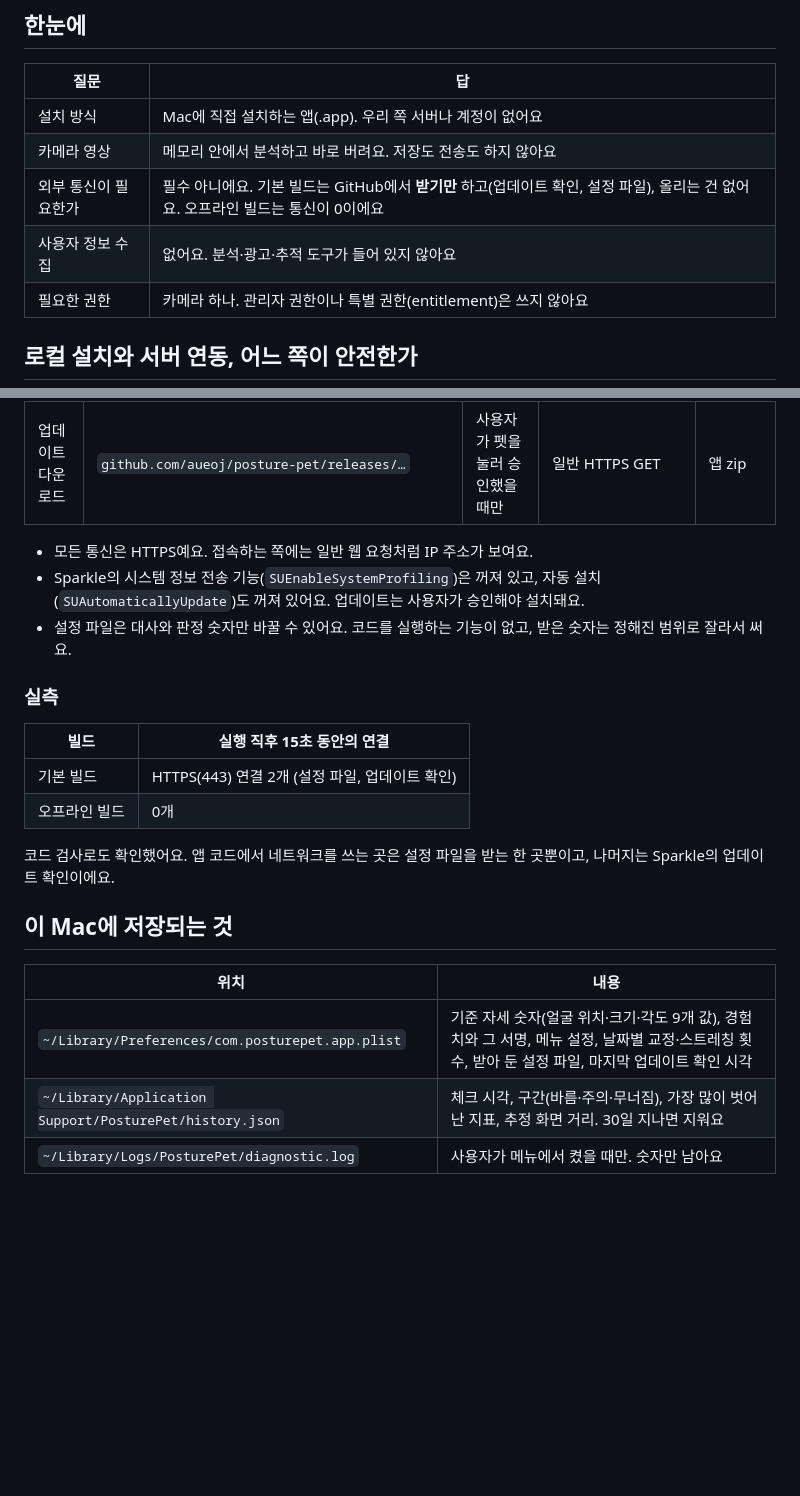
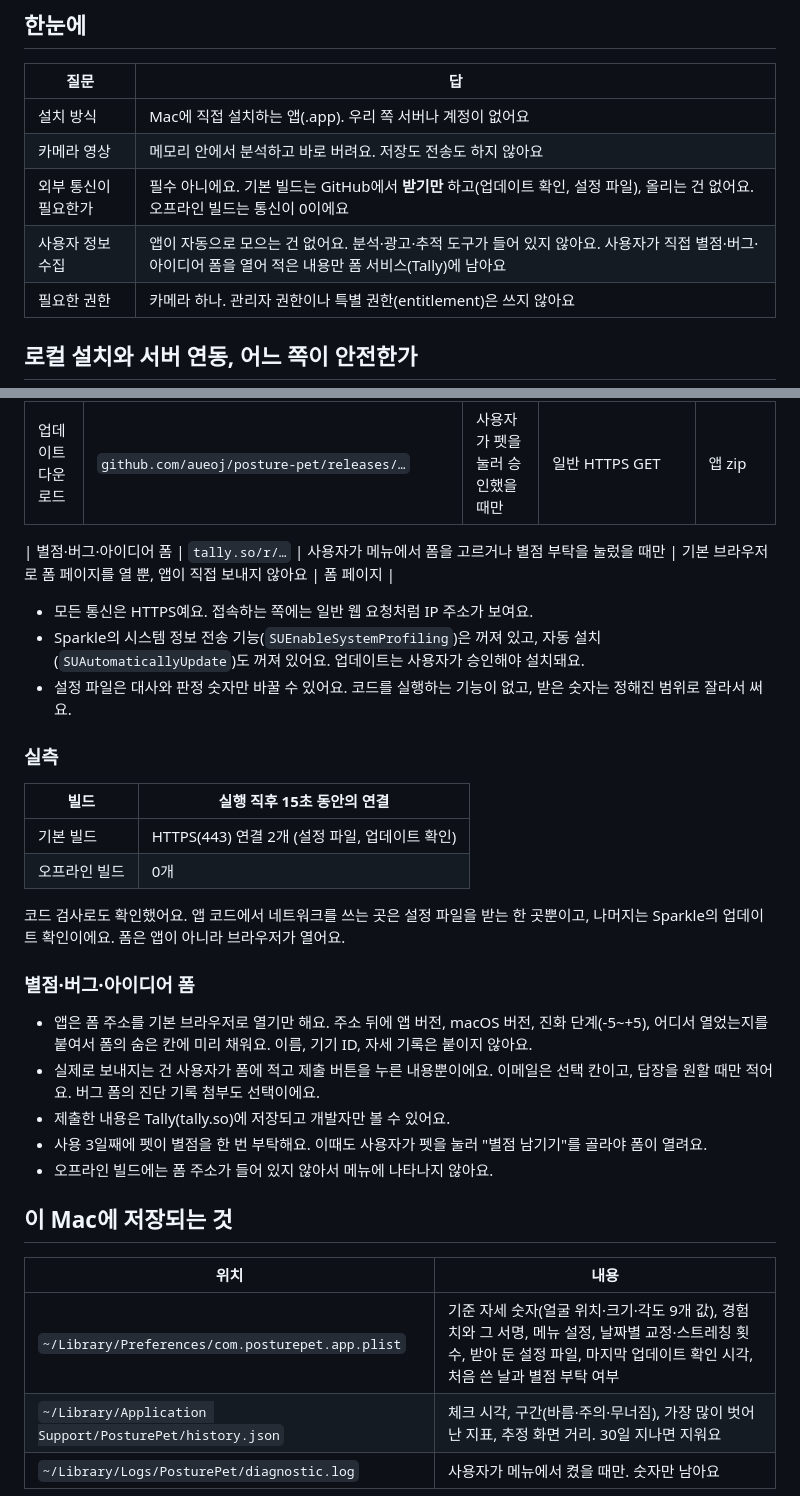
Before and after one commit to aueoj/huppy, a Markdown page: SECURITY.md, 2 parts joined by grey strips. Rendered like a GitHub page; blank space fills up the shorter version.

Commit message:
v0.1.3 배포 파일

```diff
--- a/SECURITY.md
+++ b/SECURITY.md
@@ -9,7 +9,7 @@
 | 설치 방식 | Mac에 직접 설치하는 앱(.app). 우리 쪽 서버나 계정이 없어요 |
 | 카메라 영상 | 메모리 안에서 분석하고 바로 버려요. 저장도 전송도 하지 않아요 |
 | 외부 통신이 필요한가 | 필수 아니에요. 기본 빌드는 GitHub에서 **받기만** 하고(업데이트 확인, 설정 파일), 올리는 건 없어요. 오프라인 빌드는 통신이 0이에요 |
-| 사용자 정보 수집 | 없어요. 분석·광고·추적 도구가 들어 있지 않아요 |
+| 사용자 정보 수집 | 앱이 자동으로 모으는 건 없어요. 분석·광고·추적 도구가 들어 있지 않아요. 사용자가 직접 별점·버그·아이디어 폼을 열어 적은 내용만 폼 서비스(Tally)에 남아요 |
 | 필요한 권한 | 카메라 하나. 관리자 권한이나 특별 권한(entitlement)은 쓰지 않아요 |
 
 ## 로컬 설치와 서버 연동, 어느 쪽이 안전한가
@@ -33,6 +33,8 @@
 | 업데이트 확인 | `raw.githubusercontent.com/aueoj/posture-pet/main/appcast.xml` | 하루 한 번 | Sparkle 기본 요청(앱 이름·버전) | 새 버전 목록 |
 | 업데이트 다운로드 | `github.com/aueoj/posture-pet/releases/…` | 사용자가 펫을 눌러 승인했을 때만 | 일반 HTTPS GET | 앱 zip |
 
+| 별점·버그·아이디어 폼 | `tally.so/r/…` | 사용자가 메뉴에서 폼을 고르거나 별점 부탁을 눌렀을 때만 | 기본 브라우저로 폼 페이지를 열 뿐, 앱이 직접 보내지 않아요 | 폼 페이지 |
+
 - 모든 통신은 HTTPS예요. 접속하는 쪽에는 일반 웹 요청처럼 IP 주소가 보여요.
 - Sparkle의 시스템 정보 전송 기능(`SUEnableSystemProfiling`)은 꺼져 있고, 자동 설치(`SUAutomaticallyUpdate`)도 꺼져 있어요. 업데이트는 사용자가 승인해야 설치돼요.
 - 설정 파일은 대사와 판정 숫자만 바꿀 수 있어요. 코드를 실행하는 기능이 없고, 받은 숫자는 정해진 범위로 잘라서 써요.
@@ -44,13 +46,21 @@
 | 기본 빌드 | HTTPS(443) 연결 2개 (설정 파일, 업데이트 확인) |
 | 오프라인 빌드 | 0개 |
 
-코드 검사로도 확인했어요. 앱 코드에서 네트워크를 쓰는 곳은 설정 파일을 받는 한 곳뿐이고, 나머지는 Sparkle의 업데이트 확인이에요.
+코드 검사로도 확인했어요. 앱 코드에서 네트워크를 쓰는 곳은 설정 파일을 받는 한 곳뿐이고, 나머지는 Sparkle의 업데이트 확인이에요. 폼은 앱이 아니라 브라우저가 열어요.
+
+### 별점·버그·아이디어 폼
+
+- 앱은 폼 주소를 기본 브라우저로 열기만 해요. 주소 뒤에 앱 버전, macOS 버전, 진화 단계(-5~+5), 어디서 열었는지를 붙여서 폼의 숨은 칸에 미리 채워요. 이름, 기기 ID, 자세 기록은 붙이지 않아요.
+- 실제로 보내지는 건 사용자가 폼에 적고 제출 버튼을 누른 내용뿐이에요. 이메일은 선택 칸이고, 답장을 원할 때만 적어요. 버그 폼의 진단 기록 첨부도 선택이에요.
+- 제출한 내용은 Tally(tally.so)에 저장되고 개발자만 볼 수 있어요.
+- 사용 3일째에 펫이 별점을 한 번 부탁해요. 이때도 사용자가 펫을 눌러 "별점 남기기"를 골라야 폼이 열려요.
+- 오프라인 빌드에는 폼 주소가 들어 있지 않아서 메뉴에 나타나지 않아요.
 
 ## 이 Mac에 저장되는 것
 
 | 위치 | 내용 |
 |---|---|
-| `~/Library/Preferences/com.posturepet.app.plist` | 기준 자세 숫자(얼굴 위치·크기·각도 9개 값), 경험치와 그 서명, 메뉴 설정, 날짜별 교정·스트레칭 횟수, 받아 둔 설정 파일, 마지막 업데이트 확인 시각 |
+| `~/Library/Preferences/com.posturepet.app.plist` | 기준 자세 숫자(얼굴 위치·크기·각도 9개 값), 경험치와 그 서명, 메뉴 설정, 날짜별 교정·스트레칭 횟수, 받아 둔 설정 파일, 마지막 업데이트 확인 시각, 처음 쓴 날과 별점 부탁 여부 |
 | `~/Library/Application Support/PosturePet/history.json` | 체크 시각, 구간(바름·주의·무너짐), 가장 많이 벗어난 지표, 추정 화면 거리. 30일 지나면 지워요 |
 | `~/Library/Logs/PosturePet/diagnostic.log` | 사용자가 메뉴에서 켰을 때만. 숫자만 남아요 |
 
```
